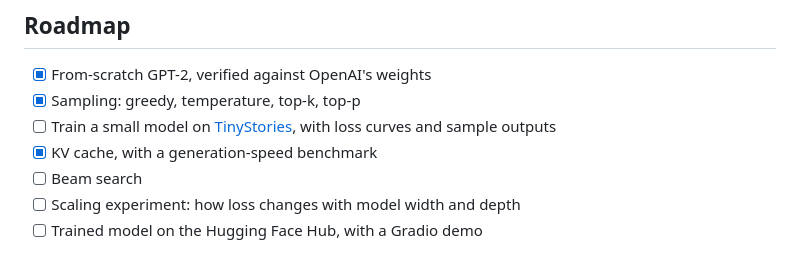
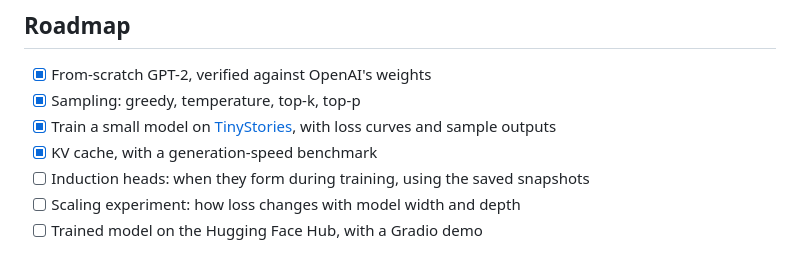
Before and after one commit to BertaCarner/tiny-gpt, a Markdown page: README.md, the part around one of its changes. Rendered like a GitHub page.

```diff
--- a/README.md
+++ b/README.md
@@ -80,9 +107,9 @@ logits = model(t.randint(0, 50257, (2, 64)))    # (batch, position, vocab)
 
 - [x] From-scratch GPT-2, verified against OpenAI's weights
 - [x] Sampling: greedy, temperature, top-k, top-p
-- [ ] Train a small model on [TinyStories](https://huggingface.co/datasets/roneneldan/TinyStories), with loss curves and sample outputs
+- [x] Train a small model on [TinyStories](https://huggingface.co/datasets/roneneldan/TinyStories), with loss curves and sample outputs
 - [x] KV cache, with a generation-speed benchmark
-- [ ] Beam search
+- [ ] Induction heads: when they form during training, using the saved snapshots
 - [ ] Scaling experiment: how loss changes with model width and depth
 - [ ] Trained model on the Hugging Face Hub, with a Gradio demo
 
```
Also changed, not shown: other parts of README.md (+27 -0 lines), docs/training_loss.png (added), 2 other files.
